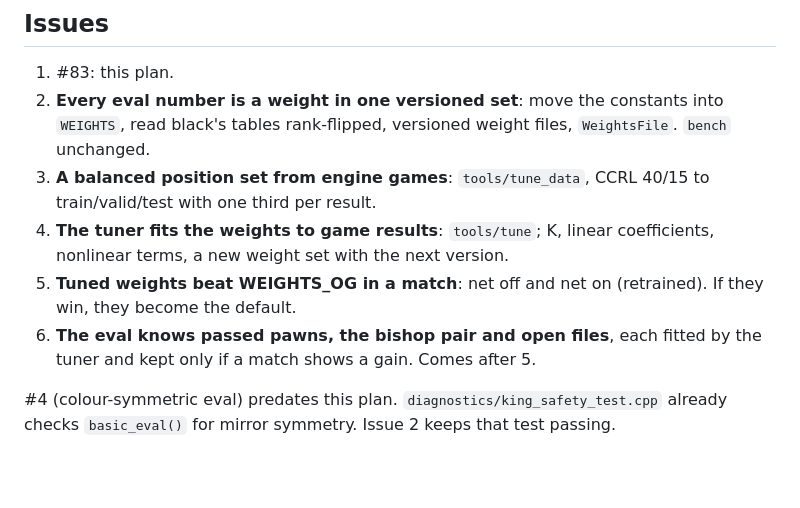
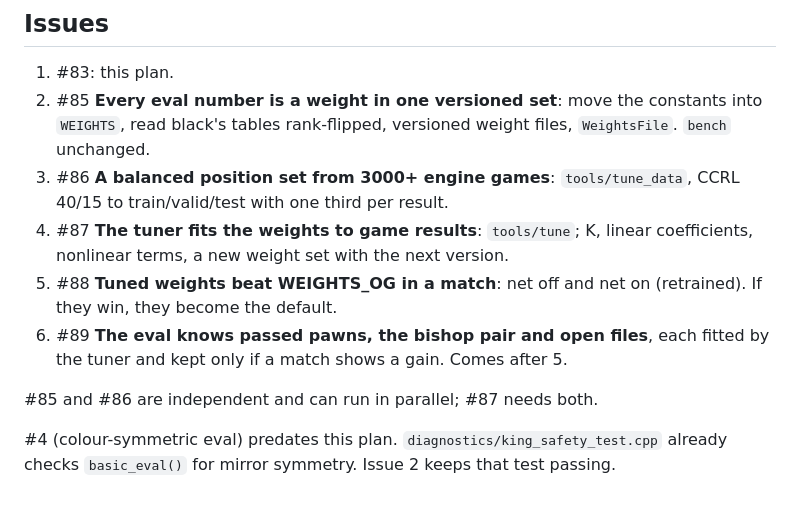
Before and after one commit to Ascanius3791/Ascaniusfish, a Markdown page: docs/TUNING_PLAN.md, the part around the change. Rendered like a GitHub page; blank space fills up the shorter version.

Commit message:
docs: link the M6 issues from the tuning plan
Refs #83
Co-Authored-By: Claude Opus 5.5 <noreply@anthropic.com>

```diff
--- a/docs/TUNING_PLAN.md
+++ b/docs/TUNING_PLAN.md
@@ -162,17 +162,19 @@ so a set that becomes the default needs `make nne-retrain` (docs/NNE_RELABEL.md,
 ## Issues
 
 1. #83: this plan.
-2. **Every eval number is a weight in one versioned set**: move the constants into
+2. #85 **Every eval number is a weight in one versioned set**: move the constants into
    `WEIGHTS`, read black's tables rank-flipped, versioned weight files, `WeightsFile`.
    `bench` unchanged.
-3. **A balanced position set from engine games**: `tools/tune_data`, CCRL 40/15 to
+3. #86 **A balanced position set from 3000+ engine games**: `tools/tune_data`, CCRL 40/15 to
    train/valid/test with one third per result.
-4. **The tuner fits the weights to game results**: `tools/tune`; K, linear coefficients,
+4. #87 **The tuner fits the weights to game results**: `tools/tune`; K, linear coefficients,
    nonlinear terms, a new weight set with the next version.
-5. **Tuned weights beat WEIGHTS_OG in a match**: net off and net on (retrained). If they
+5. #88 **Tuned weights beat WEIGHTS_OG in a match**: net off and net on (retrained). If they
    win, they become the default.
-6. **The eval knows passed pawns, the bishop pair and open files**, each fitted by the
+6. #89 **The eval knows passed pawns, the bishop pair and open files**, each fitted by the
    tuner and kept only if a match shows a gain. Comes after 5.
+
+#85 and #86 are independent and can run in parallel; #87 needs both.
 
 #4 (colour-symmetric eval) predates this plan. `diagnostics/king_safety_test.cpp` already
 checks `basic_eval()` for mirror symmetry. Issue 2 keeps that test passing.
```
